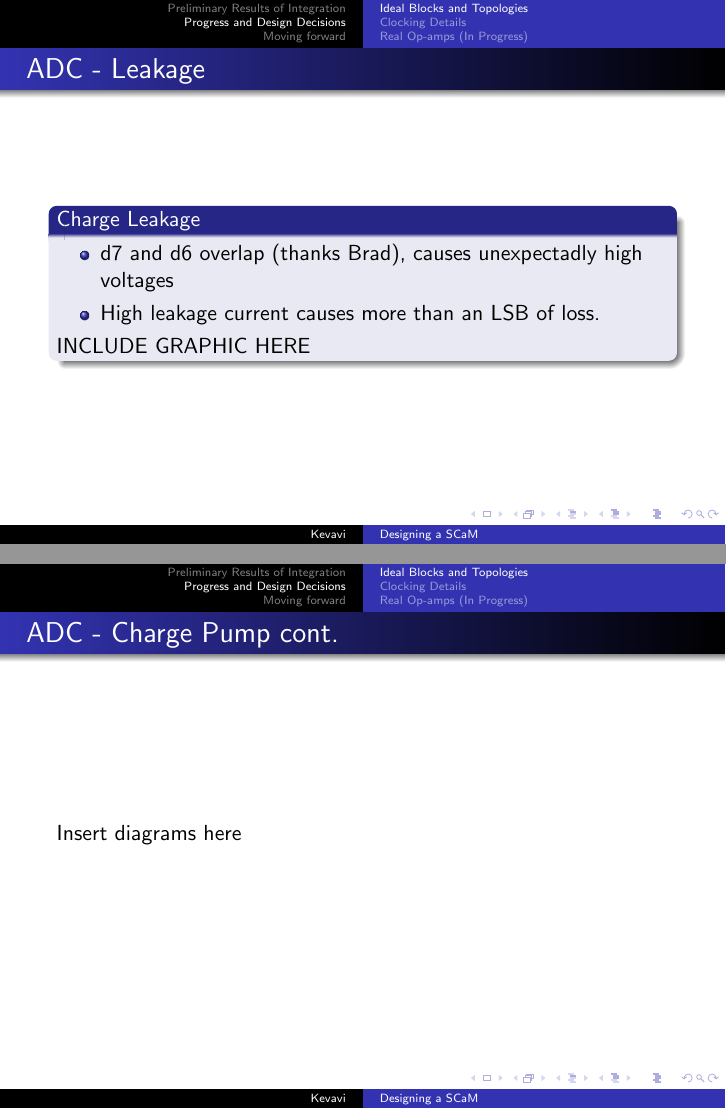
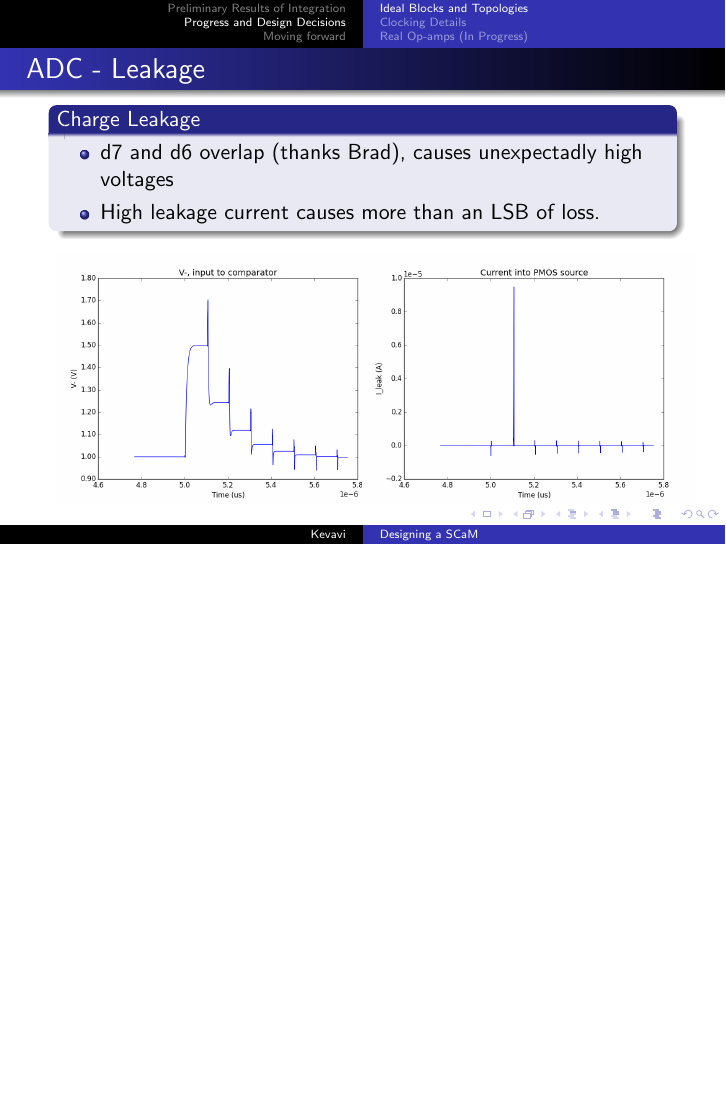
Before and after one commit to aviralpandey/SCaM, LaTeX slides (presentation-2.tex): pages 13 and 15 of 25 before the commit and page 13 of 25 after it, the two joined at a grey line, the shorter picture padded with empty space. Compiled offline with pdfLaTeX.

Commit message:
More work on presentation

```diff
--- a/presentation-2.tex
+++ b/presentation-2.tex
@@ -7,6 +7,7 @@
 \usepackage{amssymb}
 \usepackage{graphicx}
 \usepackage[european]{circuitikz}
+\usepackage{subcaption}
 \ctikzset{tripoles/mos style/arrows}
 
 \makeatletter
@@ -202,8 +203,15 @@ With the PGA, all other gain settings were within 1 LSB of error, and only unity
 \item d7 and d6 overlap (thanks Brad), causes unexpectadly high voltages
 \item High leakage current causes more than an LSB of loss.
 \end{itemize}
-INCLUDE GRAPHIC HERE
 \end{block}
+\begin{figure}
+\begin{minipage}{.5\textwidth}
+    \includegraphics[scale=0.29]{ADC_data/Version2/figure_1.png}
+\end{minipage}%
+\begin{minipage}{.5\textwidth}
+    \includegraphics[scale=0.29]{ADC_data/Version2/figure_2.png}
+\end{minipage}
+\end{figure}
 \end{frame}
 
 \begin{frame}{ADC- Charge Pump}
@@ -213,8 +221,9 @@ INCLUDE GRAPHIC HERE
 \item Restricts leakage to less than an LSB
 \end{itemize}
 \end{block}
+\begin{center}
 \include{circuits/charge_pump}
+\end{center}
 \end{frame}
 
 \begin{frame}{ADC - Charge Pump cont.}
-Insert diagrams here
```
Also changed, not shown: circuits/charge_pump.tex (+1 -1 lines), ADC_data/Version1/figure_1.png (added), ADC_data/Version1/figure_2.png (added), ADC_data/Version2/figure_1.png (added), ADC_data/Version2/figure_2.png (added), ADC_data/Version3/figure_1.png (added), ADC_data/Version3/figure_2.png (added), circuits/folded_cascode_circuit.tex (line endings or trailing spaces), presentation-2.tex (8 more changed lines).
